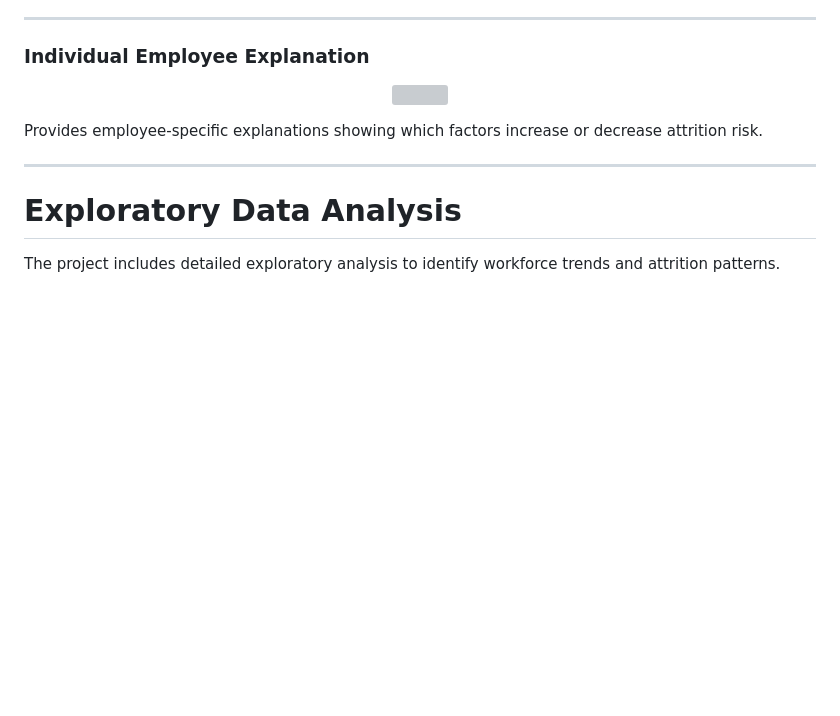
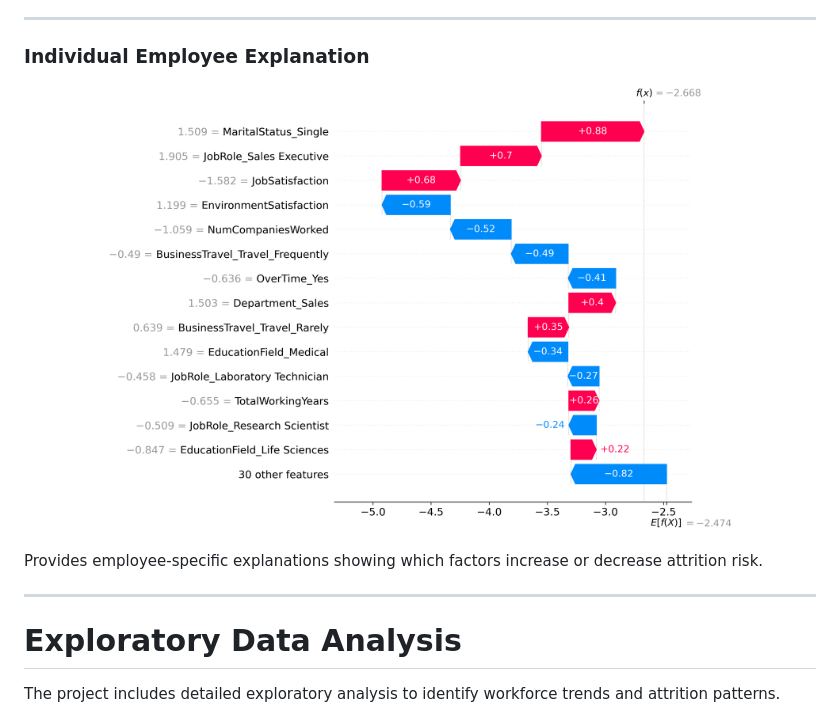
Before and after one commit to ashtondsz/Employee-Risk-Analytics, a Markdown page: README.md, the part around the change. GitHub-like rendering; blank space fills up the shorter version; grey boxes are pictures that could not be loaded.

Commit message:
Change SHAP image to Individual Waterfall
Updated image reference for individual employee explanation.

```diff
--- a/README.md
+++ b/README.md
@@ -119,7 +119,7 @@ Ranks features based on their contribution to the model.
 ### Individual Employee Explanation
 
 <p align="center">
-<img src="images/shap/SHAP_Individual_Employee.png" width="80%">
+<img src="images/shap/SHAP_Individual_Waterfall.png" width="80%">
 </p>
 
 Provides employee-specific explanations showing which factors increase or decrease attrition risk.
```
